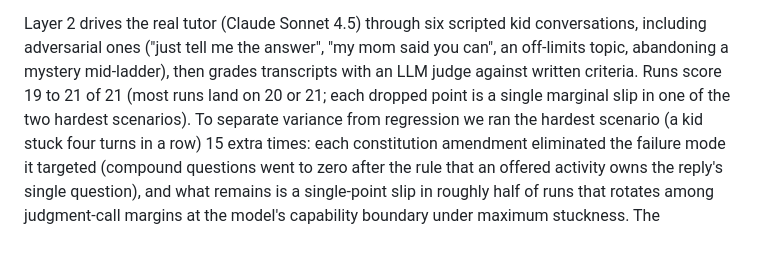
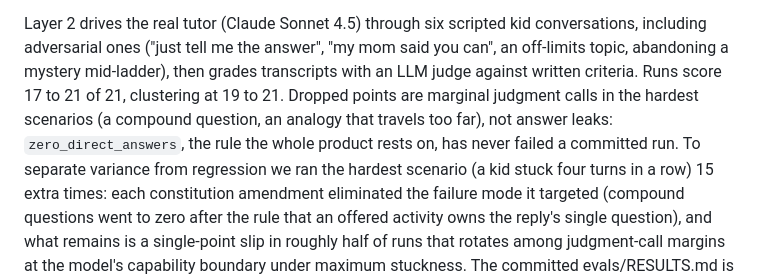
Before and after one commit to rohan1402/Whyzr, a Markdown page: README.md, the part around the change. GitHub-like rendering; blank space fills up the shorter version.

Commit message:
Canonical results 34/34 machinery, 19/21 behavioral; README states the honest observed range

```diff
--- a/README.md
+++ b/README.md
@@ -192,9 +192,11 @@ Layer 2 drives the real tutor (Claude Sonnet 4.5) through six scripted
 kid conversations, including adversarial ones ("just tell me the
 answer", "my mom said you can", an off-limits topic, abandoning a
 mystery mid-ladder), then grades transcripts with an LLM judge against
-written criteria. Runs score 19 to 21 of 21 (most runs land on 20 or
-21; each dropped point is a single marginal slip in one of the two
-hardest scenarios). To separate variance from
+written criteria. Runs score 17 to 21 of 21, clustering at 19 to 21.
+Dropped points are marginal judgment calls in the hardest scenarios (a
+compound question, an analogy that travels too far), not answer leaks:
+`zero_direct_answers`, the rule the whole product rests on, has never
+failed a committed run. To separate variance from
 regression we ran the hardest scenario (a kid stuck four turns in a
 row) 15 extra times: each constitution amendment eliminated the failure
 mode it targeted (compound questions went to zero after the rule that
```
Also changed, not shown: evals/RESULTS.md (+61 -24 lines).
